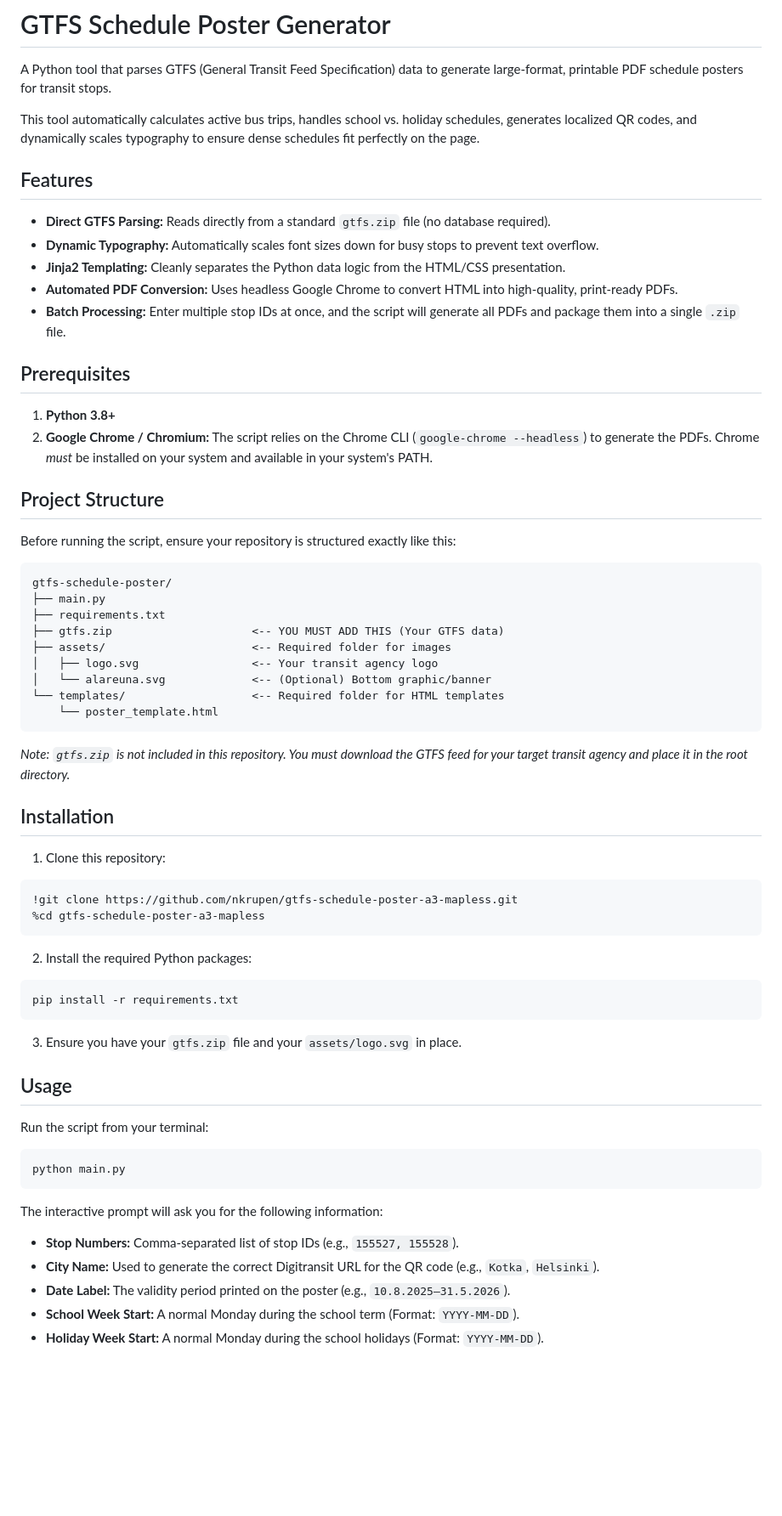
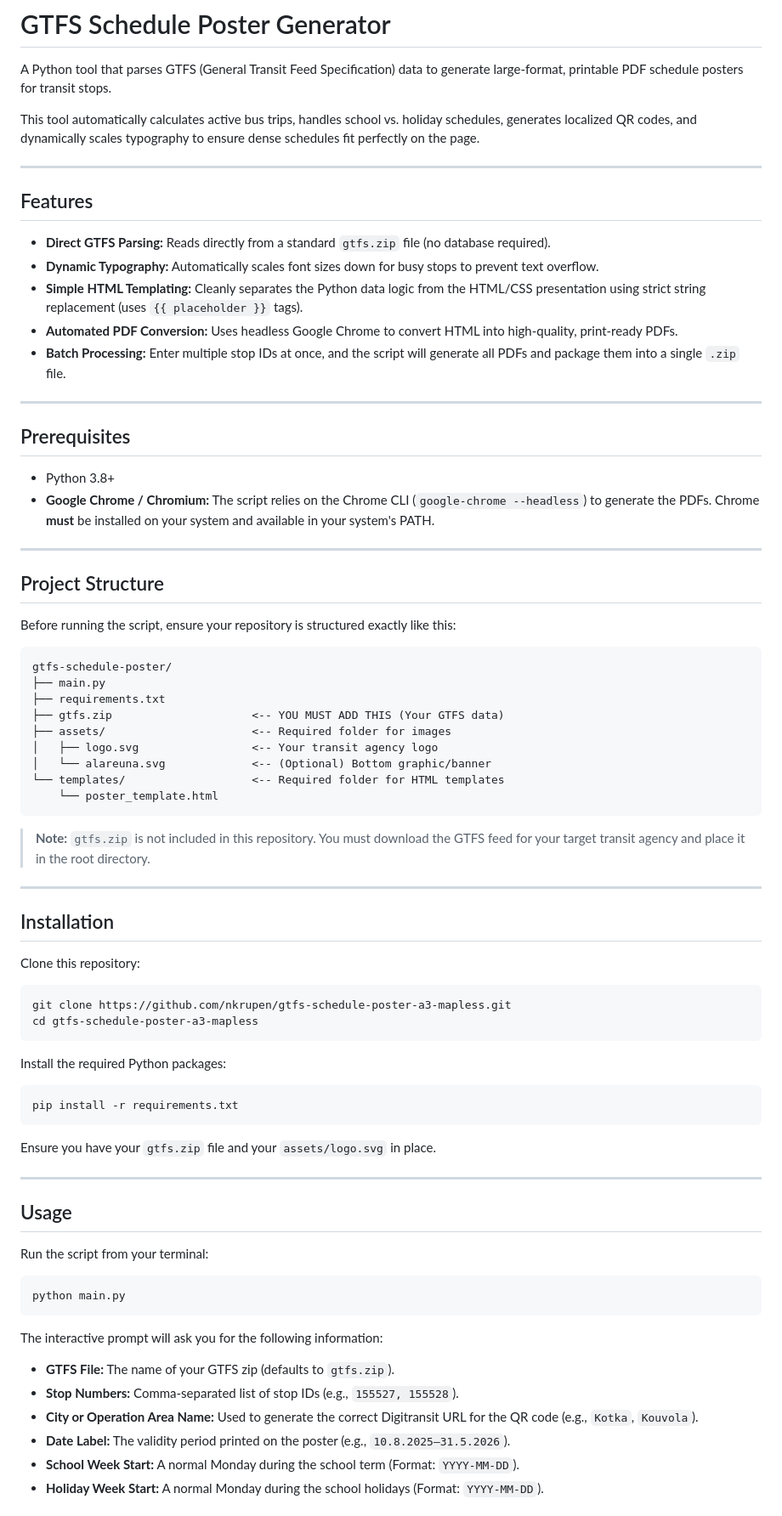
Before and after one commit to nkrupen/gtfs-schedule-poster-a3-mapless, a Markdown page: README.md, the part around one of its changes. Shown at 85% size. Rendered like a GitHub page; blank space fills up the shorter version.

````diff
--- a/README.md
+++ b/README.md
@@ -4,18 +4,24 @@ A Python tool that parses GTFS (General Transit Feed Specification) data to gene
 
 This tool automatically calculates active bus trips, handles school vs. holiday schedules, generates localized QR codes, and dynamically scales typography to ensure dense schedules fit perfectly on the page.
 
+---
+
 ## Features
 
-* **Direct GTFS Parsing:** Reads directly from a standard `gtfs.zip` file (no database required).
-* **Dynamic Typography:** Automatically scales font sizes down for busy stops to prevent text overflow.
-* **Jinja2 Templating:** Cleanly separates the Python data logic from the HTML/CSS presentation.
-* **Automated PDF Conversion:** Uses headless Google Chrome to convert HTML into high-quality, print-ready PDFs.
-* **Batch Processing:** Enter multiple stop IDs at once, and the script will generate all PDFs and package them into a single `.zip` file.
+- **Direct GTFS Parsing:** Reads directly from a standard `gtfs.zip` file (no database required).
+- **Dynamic Typography:** Automatically scales font sizes down for busy stops to prevent text overflow.
+- **Simple HTML Templating:** Cleanly separates the Python data logic from the HTML/CSS presentation using strict string replacement (uses `{{ placeholder }}` tags).
+- **Automated PDF Conversion:** Uses headless Google Chrome to convert HTML into high-quality, print-ready PDFs.
+- **Batch Processing:** Enter multiple stop IDs at once, and the script will generate all PDFs and package them into a single `.zip` file.
+
+---
 
 ## Prerequisites
 
-1. **Python 3.8+**
-2. **Google Chrome / Chromium:** The script relies on the Chrome CLI (`google-chrome --headless`) to generate the PDFs. Chrome *must* be installed on your system and available in your system's PATH.
+- Python 3.8+
+- **Google Chrome / Chromium:** The script relies on the Chrome CLI (`google-chrome --headless`) to generate the PDFs. Chrome **must** be installed on your system and available in your system's PATH.
+
+---
 
 ## Project Structure
 
@@ -33,35 +39,43 @@ gtfs-schedule-poster/
     └── poster_template.html
 ```
 
-*Note: `gtfs.zip` is not included in this repository. You must download the GTFS feed for your target transit agency and place it in the root directory.*
+> **Note:** `gtfs.zip` is not included in this repository. You must download the GTFS feed for your target transit agency and place it in the root directory.
+
+---
 
 ## Installation
 
-1. Clone this repository:
+Clone this repository:
+
 ```bash
-!git clone https://github.com/nkrupen/gtfs-schedule-poster-a3-mapless.git
-%cd gtfs-schedule-poster-a3-mapless
+git clone https://github.com/nkrupen/gtfs-schedule-poster-a3-mapless.git
+cd gtfs-schedule-poster-a3-mapless
 ```
 
-2. Install the required Python packages:
+Install the required Python packages:
+
 ```bash
 pip install -r requirements.txt
 ```
 
-3. Ensure you have your `gtfs.zip` file and your `assets/logo.svg` in place.
+Ensure you have your `gtfs.zip` file and your `assets/logo.svg` in place.
+
+---
 
 ## Usage
 
 Run the script from your terminal:
+
 ```bash
 python main.py
 ```
 
 The interactive prompt will ask you for the following information:
 
-* **Stop Numbers:** Comma-separated list of stop IDs (e.g., `155527, 155528`).
-* **City Name:** Used to generate the correct Digitransit URL for the QR code (e.g., `Kotka`, `Helsinki`).
-* **Date Label:** The validity period printed on the poster (e.g., `10.8.2025–31.5.2026`).
-* **School Week Start:** A normal Monday during the school term (Format: `YYYY-MM-DD`).
-* **Holiday Week Start:** A normal Monday during the school holidays (Format: `YYYY-MM-DD`).
+- **GTFS File:** The name of your GTFS zip (defaults to `gtfs.zip`).
+- **Stop Numbers:** Comma-separated list of stop IDs (e.g., `155527, 155528`).
+- **City or Operation Area Name:** Used to generate the correct Digitransit URL for the QR code (e.g., `Kotka`, `Kouvola`).
+- **Date Label:** The validity period printed on the poster (e.g., `10.8.2025–31.5.2026`).
+- **School Week Start:** A normal Monday during the school term (Format: `YYYY-MM-DD`).
+- **Holiday Week Start:** A normal Monday during the school holidays (Format: `YYYY-MM-DD`).
 
````
Also changed, not shown: other parts of README.md (+28 -7 lines).
